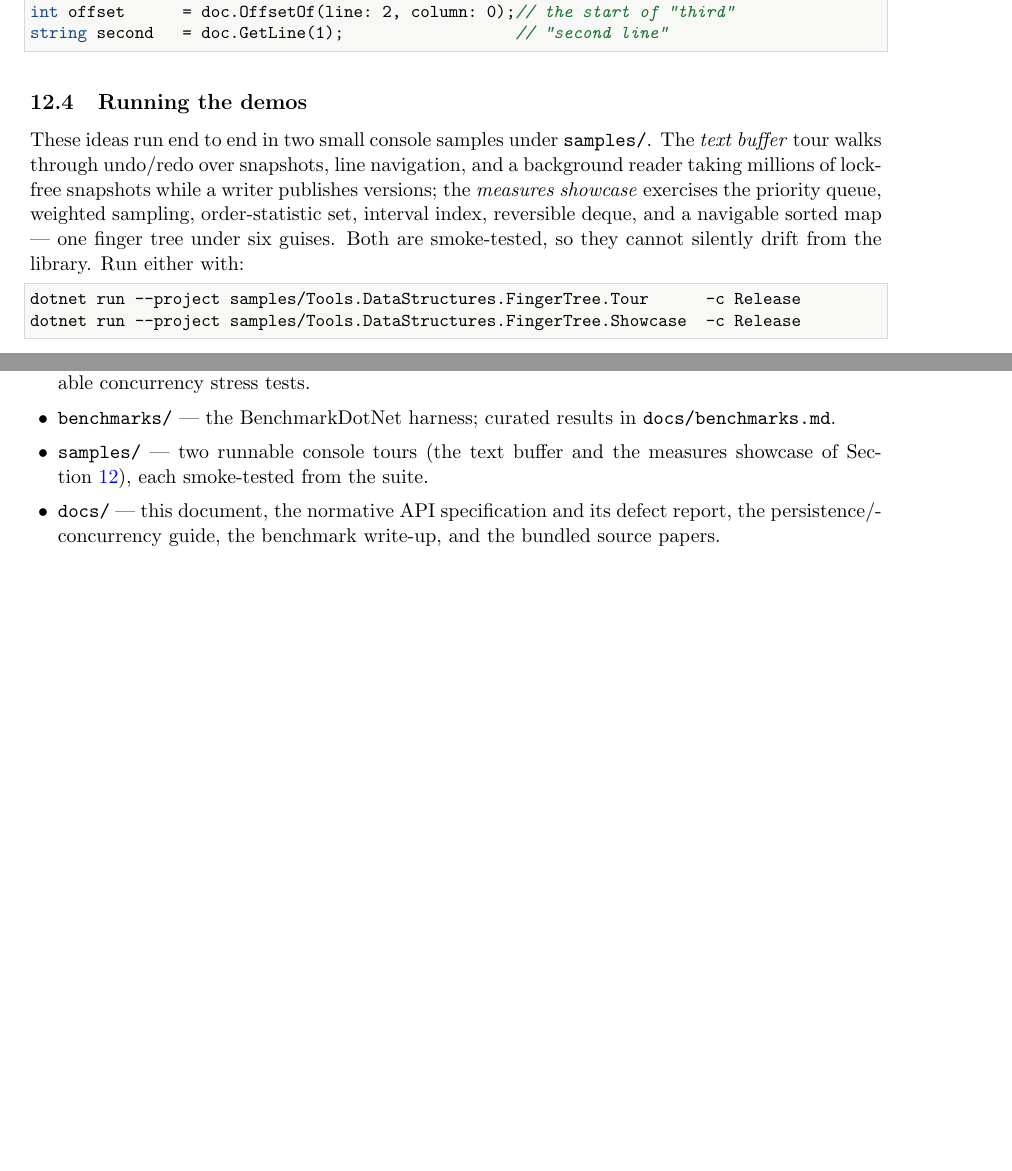
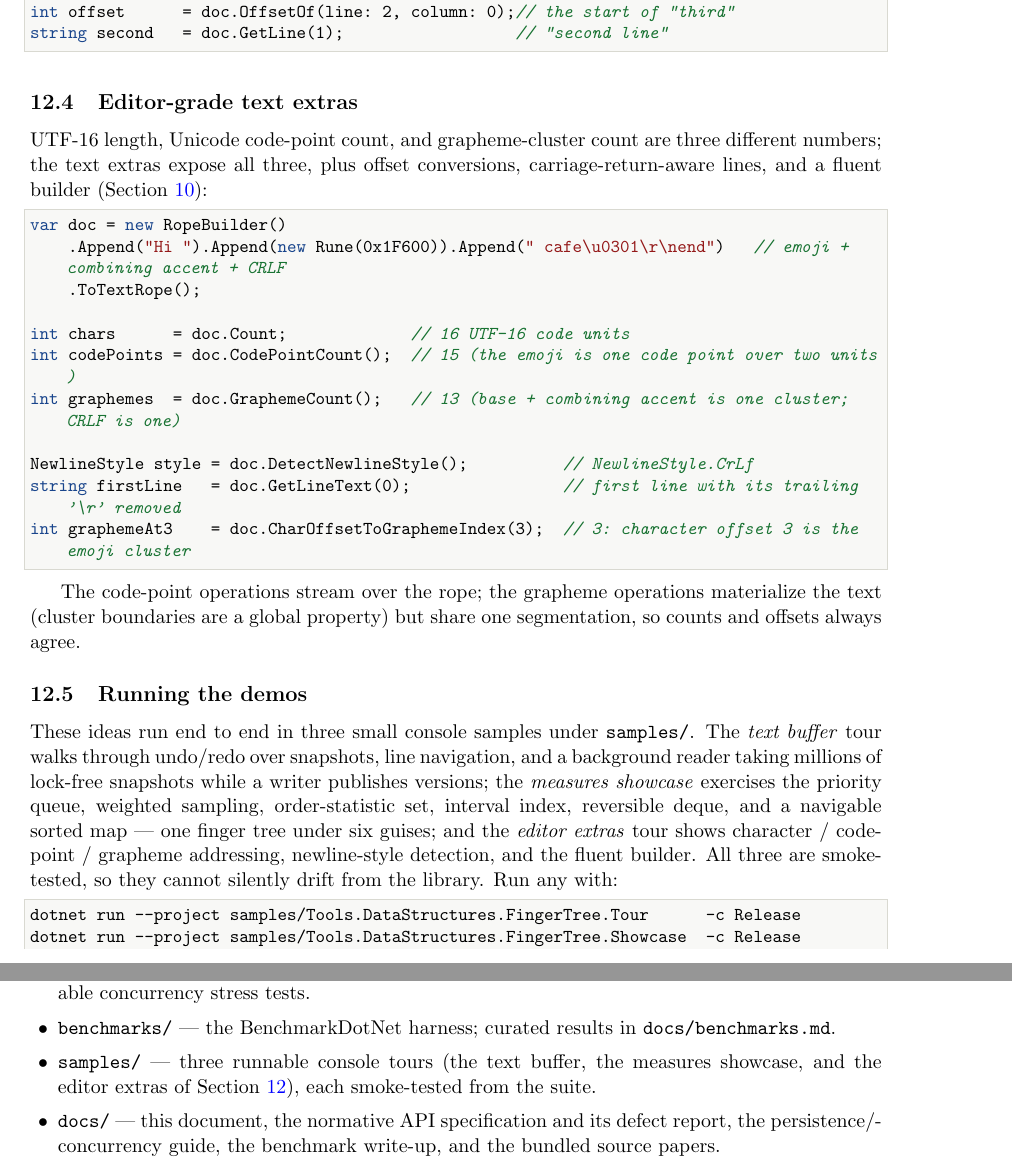
Before and after one commit to VladimirReshetnikov/Durable7, a LaTeX paper (FingerTree/docs/FingerTree-Design-Notes.tex): two parts of pages 13 and 15 of 15 before the commit and two parts of pages 13 and 16 of 16 after it, joined at a grey line, cut so that both start at the same text, the shorter picture padded with empty space. Compiled offline with pdfLaTeX.

Commit message:
Add an editor-extras worked example to the design notes; note the third sample
New "Editor-grade text extras" subsection in the Worked-examples section: a
RopeBuilder snippet showing that UTF-16 chars (16), code points (15), and
grapheme clusters (13) are three different numbers, plus DetectNewlineStyle,
GetLineText, and CharOffsetToGraphemeIndex. Update the "Running the demos"
subsection and the repository map to cover the third (editor) sample. PDF
regenerated with docs/build-design-notes.ps1 (clean compile).

Co-Authored-By: Claude Opus 4.8 (1M context) <noreply@anthropic.com>

```diff
--- a/FingerTree/docs/FingerTree-Design-Notes.tex
+++ b/FingerTree/docs/FingerTree-Design-Notes.tex
@@ -756,18 +756,43 @@ int offset      = doc.OffsetOf(line: 2, column: 0);// the start of "third"
 string second   = doc.GetLine(1);                  // "second line"
 \end{lstlisting}
 
+\subsection{Editor-grade text extras}
+
+UTF-16 length, Unicode code-point count, and grapheme-cluster count are three different numbers; the text
+extras expose all three, plus offset conversions, carriage-return-aware lines, and a fluent builder
+(Section~\ref{sec:ropes}):
+
+\begin{lstlisting}
+var doc = new RopeBuilder()
+    .Append("Hi ").Append(new Rune(0x1F600)).Append(" cafe\u0301\r\nend")   // emoji + combining accent + CRLF
+    .ToTextRope();
+
+int chars      = doc.Count;             // 16 UTF-16 code units
+int codePoints = doc.CodePointCount();  // 15 (the emoji is one code point over two units)
+int graphemes  = doc.GraphemeCount();   // 13 (base + combining accent is one cluster; CRLF is one)
+
+NewlineStyle style = doc.DetectNewlineStyle();          // NewlineStyle.CrLf
+string firstLine   = doc.GetLineText(0);                // first line with its trailing '\r' removed
+int graphemeAt3    = doc.CharOffsetToGraphemeIndex(3);  // 3: character offset 3 is the emoji cluster
+\end{lstlisting}
+
+The code-point operations stream over the rope; the grapheme operations materialize the text (cluster
+boundaries are a global property) but share one segmentation, so counts and offsets always agree.
+
 \subsection{Running the demos}
 
-These ideas run end to end in two small console samples under \texttt{samples/}. The \emph{text buffer}
+These ideas run end to end in three small console samples under \texttt{samples/}. The \emph{text buffer}
 tour walks through undo/redo over snapshots, line navigation, and a background reader taking millions of
 lock-free snapshots while a writer publishes versions; the \emph{measures showcase} exercises the priority
 queue, weighted sampling, order-statistic set, interval index, reversible deque, and a navigable sorted map
---- one finger tree under six guises. Both are smoke-tested, so they cannot silently drift from the library.
-Run either with:
+--- one finger tree under six guises; and the \emph{editor extras} tour shows character / code-point /
+grapheme addressing, newline-style detection, and the fluent builder. All three are smoke-tested, so they
+cannot silently drift from the library. Run any with:
 
 \begin{lstlisting}[language={}]
 dotnet run --project samples/Tools.DataStructures.FingerTree.Tour      -c Release
 dotnet run --project samples/Tools.DataStructures.FingerTree.Showcase  -c Release
+dotnet run --project samples/Tools.DataStructures.FingerTree.Editor    -c Release
 \end{lstlisting}
 
 \clearpage
@@ -854,8 +879,8 @@ readable minimal programs.
     tearable concurrency stress tests.
   \item \texttt{benchmarks/} --- the BenchmarkDotNet harness; curated results in
     \texttt{docs/benchmarks.md}.
-  \item \texttt{samples/} --- two runnable console tours (the text buffer and the measures showcase of
-    Section~\ref{sec:examples}), each smoke-tested from the suite.
+  \item \texttt{samples/} --- three runnable console tours (the text buffer, the measures showcase, and the
+    editor extras of Section~\ref{sec:examples}), each smoke-tested from the suite.
   \item \texttt{docs/} --- this document, the normative API specification and its defect report, the
     persistence/concurrency guide, the benchmark write-up, and the bundled source papers.
 \end{itemize}
```
Also changed, not shown: FingerTree/docs/FingerTree-Design-Notes.pdf.
